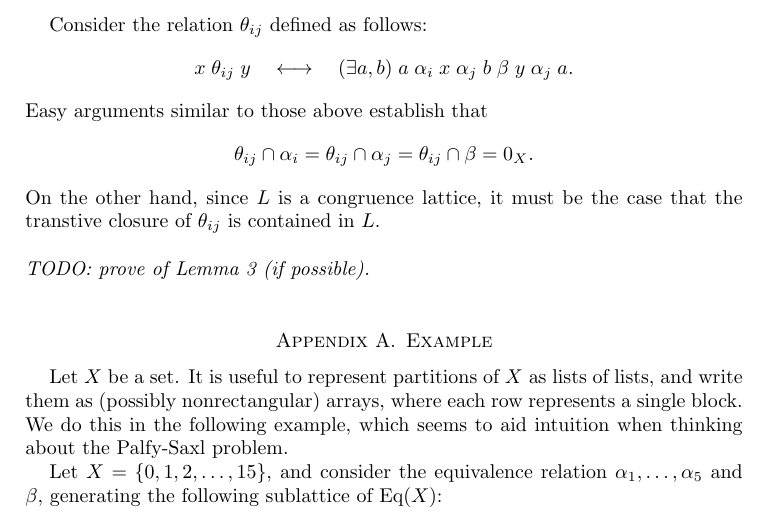
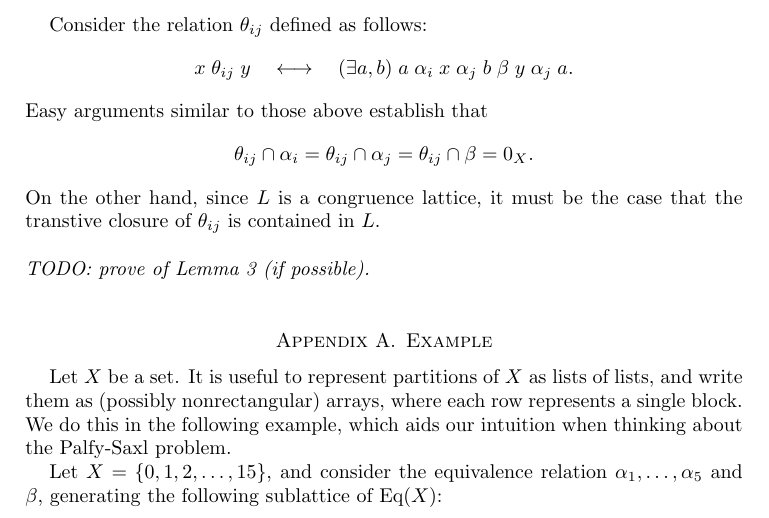
Before and after one commit to williamdemeo/PalfySaxlProblem, a LaTeX paper (PalfySaxlProblem.tex): part of page 5 of 7, cut so that both start at the same text. Compiled offline with pdfLaTeX.

Commit message:
minor mods

```diff
--- a/PalfySaxlProblem.tex
+++ b/PalfySaxlProblem.tex
@@ -576,8 +576,8 @@ the transtive closure of $\theta_{ij}$ is contained in $L$.\\
 \section{Example}
 Let $X$ be a set.  It is useful to represent partitions of $X$ as
 lists of lists, and write them as (possibly nonrectangular) arrays, where each
-row represents a single block.  We do this in the following example, which seems
-to aid intuition when thinking about the Palfy-Saxl problem.
+row represents a single block.  We do this in the following example, which
+aids our intuition when thinking about the Palfy-Saxl problem.
 
 Let $X = \{0,1,2, \dots, 15\}$, and consider the equivalence relation
 $\alpha_1, \dots, \alpha_5$ and $\beta$, generating the following sublattice of
```
Also changed, not shown: PalfySaxlProblem.pdf.
